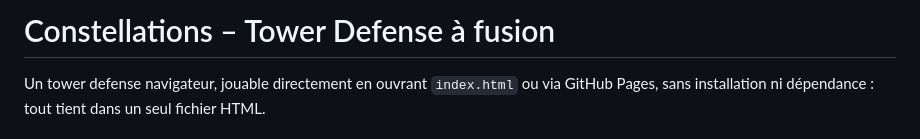
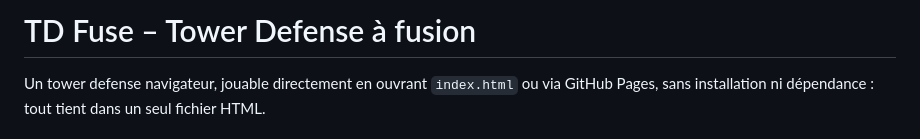
Before and after one commit to FireDarkRP-PRO/Tower-Defense-Fuse, a Markdown page: README.md, the part around the change. Rendered like a GitHub page.

Commit message:
Update project title in README.md

```diff
--- a/README.md
+++ b/README.md
@@ -1,4 +1,4 @@
-# Constellations – Tower Defense à fusion
+# TD Fuse – Tower Defense à fusion
 
 Un tower defense navigateur, jouable directement en ouvrant `index.html` ou via GitHub Pages, sans installation ni dépendance : tout tient dans un seul fichier HTML.
 
```
